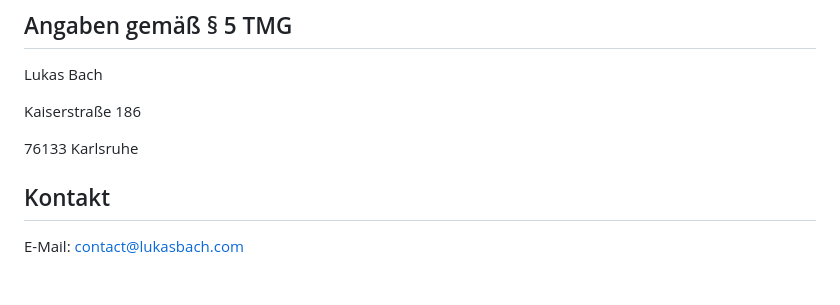
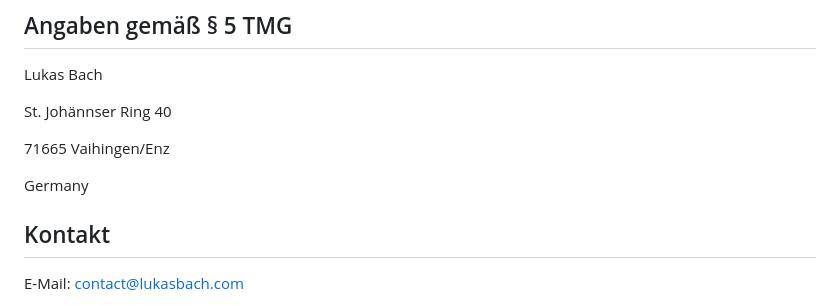
Before and after one commit to lukasbach/lukasbachcom2023, a Markdown page: content/pages/impress.md, the part around the change. Drawn GitHub-style; blank space fills up the shorter version.

Commit message:
updated impress

```diff
--- a/content/pages/impress.md
+++ b/content/pages/impress.md
@@ -11,9 +11,11 @@ template: advanced
 
 Lukas Bach
 
-Kaiserstraße 186
+St. Johännser Ring 40
 
-76133 Karlsruhe
+71665 Vaihingen/Enz
+
+Germany
 
 ## Kontakt
 E-Mail: contact@lukasbach.com
```
